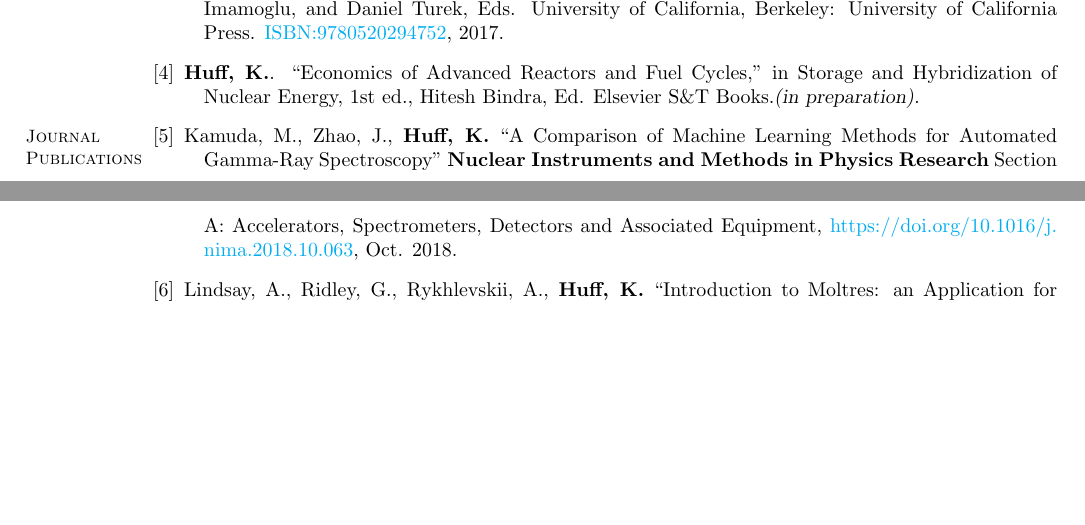
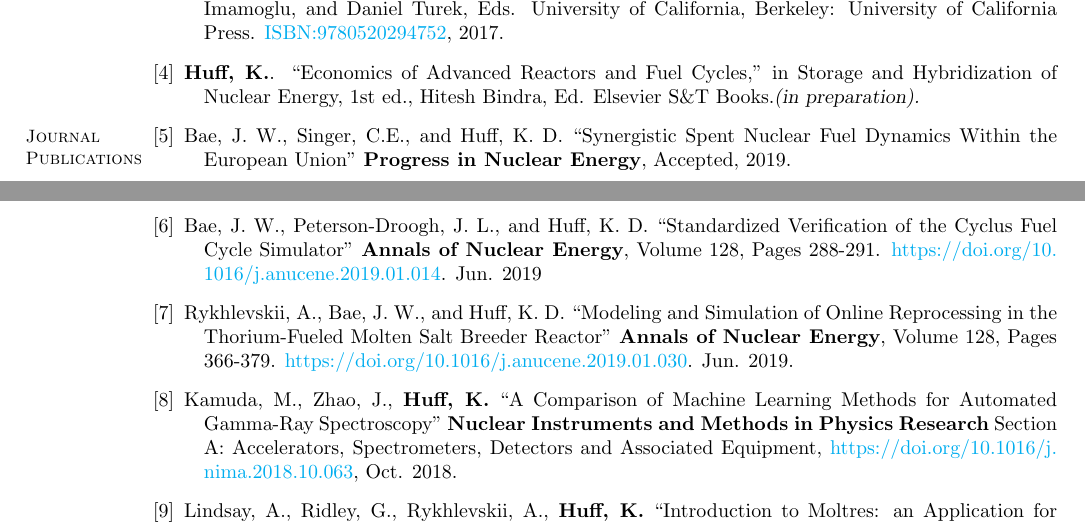
Before and after one commit to katyhuff/CV, a LaTeX CV (cv.tex): two parts of pages 2 and 3 of 10, joined at a grey line, cut so that both start at the same text, the shorter picture padded with empty space. Compiled offline with pdfLaTeX.

Commit message:
adds synergistic paper

```diff
--- a/cv.tex
+++ b/cv.tex
@@ -197,6 +197,18 @@
     \section{\mysidestyle Journal\\Publications}
     %\section{\mysidestyle Refereed\\Journal\\Publications} % also, vspace below
       \begin{bibenum}
+      \item Bae, J. W., Singer, C.E., and Huff, K. D. ``Synergistic
+              Spent Nuclear Fuel Dynamics Within the European Union''
+              \textbf{Progress in Nuclear Energy}, Accepted, 2019.
+      \item Bae, J. W., Peterson-Droogh, J. L., and Huff, K. D. ``Standardized
+              Verification of the Cyclus Fuel Cycle Simulator'' \textbf{Annals
+              of Nuclear Energy}, Volume 128, Pages 288-291.
+              \url{https://doi.org/10.1016/j.anucene.2019.01.014}. Jun. 2019
+      \item Rykhlevskii, A., Bae, J. W., and Huff, K. D. ``Modeling and
+              Simulation of Online Reprocessing in the Thorium-Fueled Molten
+              Salt Breeder Reactor'' \textbf{Annals of Nuclear Energy}, Volume 128,
+              Pages 366-379.
+              \url{https://doi.org/10.1016/j.anucene.2019.01.030}. Jun. 2019.
       \item  Kamuda, M., Zhao, J., \textbf{Huff, K.} ``A Comparison of Machine
               Learning Methods for Automated Gamma-Ray Spectroscopy''
               \textbf{Nuclear Instruments and Methods in Physics Research}
```
